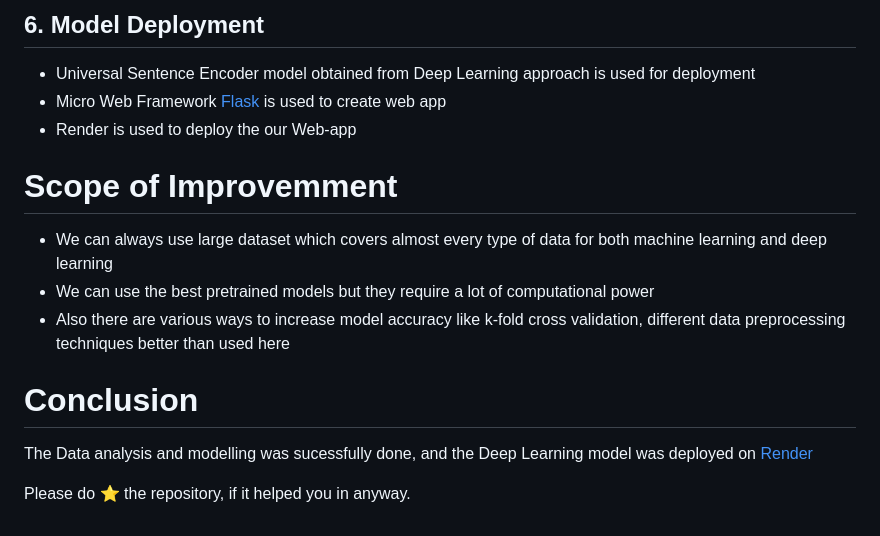
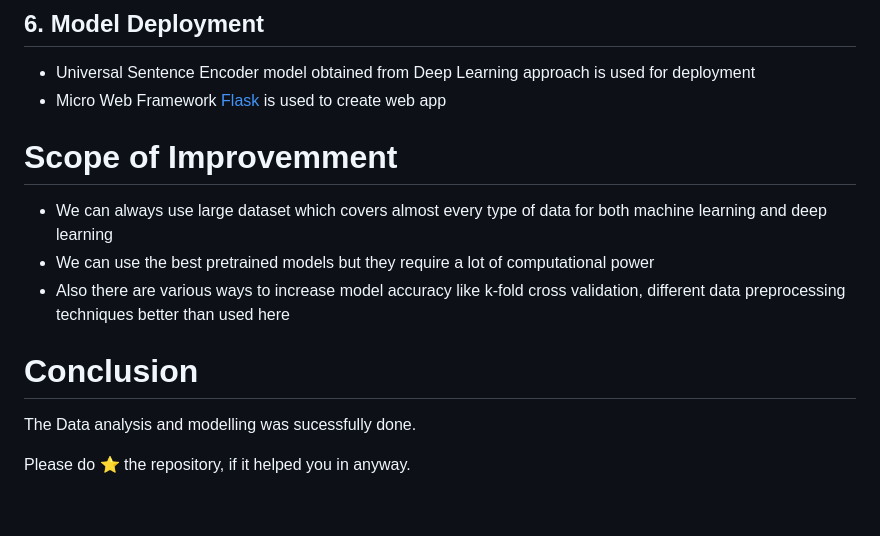
Before and after one commit to Xmen3em/NLP-Disaster-Tweets-Classification, a Markdown page: README.md, the part around the change. Rendered like a GitHub page.

```diff
--- a/README.md
+++ b/README.md
@@ -108,7 +108,6 @@ Because of this, more agencies are interested in programatically monitoring Twit
 
   - Universal Sentence Encoder model obtained from Deep Learning approach is used for deployment
   - Micro Web Framework [Flask](https://flask.palletsprojects.com/) is used to create web app
-  - Render is used to deploy the our Web-app
 
 # Scope of Improvemment
 
@@ -118,6 +117,6 @@ Because of this, more agencies are interested in programatically monitoring Twit
 
 # Conclusion
 
-The Data analysis and modelling was sucessfully done, and the Deep Learning model was deployed on [Render]()
+The Data analysis and modelling was sucessfully done.
 
 Please do ⭐ the repository, if it helped you in anyway.
```
